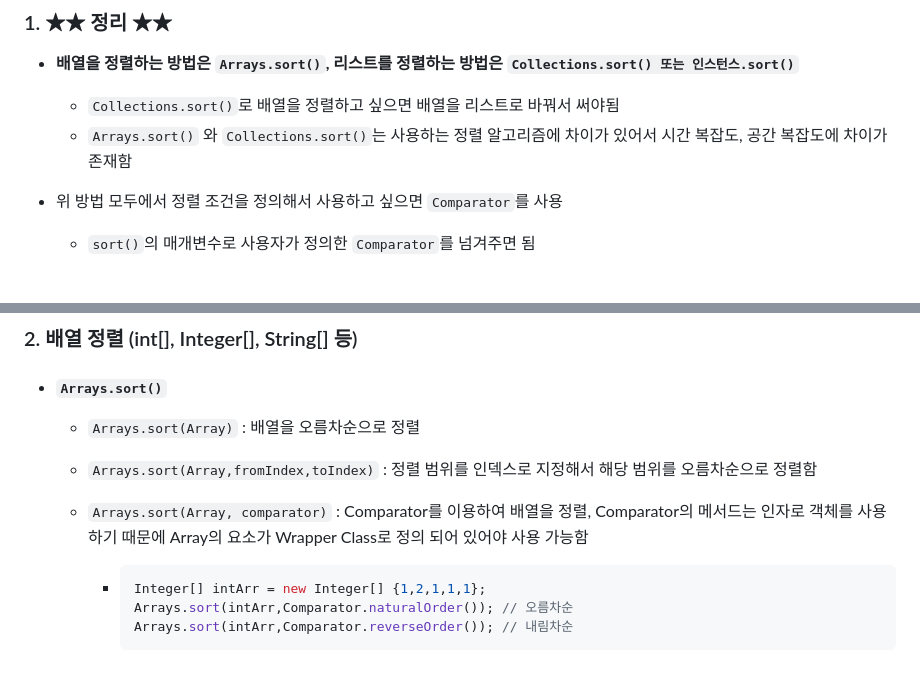
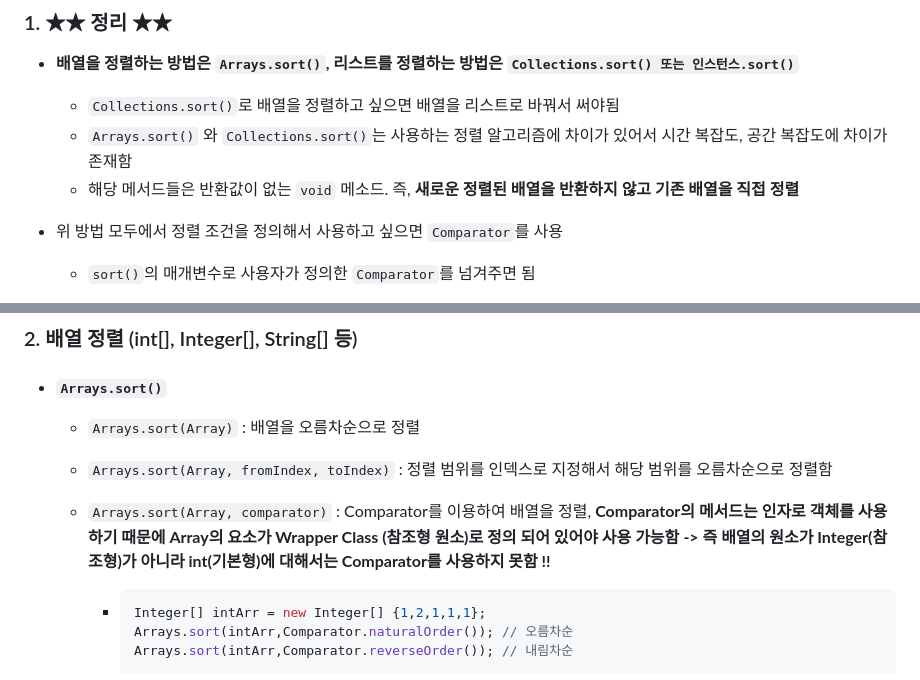
Before and after one commit to Jonggil-dev/TIL, a Markdown page: 알고리즘 및 언어/Java 개인학습/java Array, ArrayList 정렬.md, 2 parts joined by grey strips. Rendered like a GitHub page.

Commit message:
Docs : java Array 정렬

````diff
--- a/알고리즘 및 언어/Java 개인학습/java Array, ArrayList 정렬.md
+++ b/알고리즘 및 언어/Java 개인학습/java Array, ArrayList 정렬.md
@@ -13,6 +13,7 @@
 
   - `Collections.sort()`로 배열을 정렬하고 싶으면 배열을 리스트로 바꿔서 써야됨
   - `Arrays.sort()` 와 `Collections.sort()`는 사용하는 정렬 알고리즘에 차이가 있어서 시간 복잡도, 공간 복잡도에 차이가 존재함
+  - 해당 메서드들은 반환값이 없는 `void` 메소드. 즉, **새로운 정렬된 배열을 반환하지 않고 기존 배열을 직접 정렬**
 
 - 위 방법 모두에서 정렬 조건을 정의해서 사용하고 싶으면 `Comparator`를 사용
 
@@ -61,9 +62,10 @@
 - #### `Arrays.sort()`
 
   - `Arrays.sort(Array)` : 배열을 오름차순으로 정렬
-  - `Arrays.sort(Array,fromIndex,toIndex)` : 정렬 범위를 인덱스로 지정해서 해당 범위를 오름차순으로 정렬함
+  - `Arrays.sort(Array, fromIndex, toIndex)` : 정렬 범위를 인덱스로 지정해서 해당 범위를 오름차순으로 정렬함
 
-  - `Arrays.sort(Array, comparator)` : Comparator를 이용하여 배열을 정렬, Comparator의 메서드는 인자로 객체를 사용하기 때문에 Array의 요소가 Wrapper Class로 정의 되어 있어야 사용 가능함
+  - `Arrays.sort(Array, comparator)` : Comparator를 이용하여 배열을 정렬, **Comparator의 메서드는 인자로 객체를 사용하기 때문에 Array의 요소가 Wrapper Class (참조형 원소)로 정의 되어 있어야 사용 가능함**
+    **-> 즉 배열의 원소가 Integer(참조형)가 아니라 int(기본형)에 대해서는 Comparator를 사용하지 못함 !!**
 
     - ```java
       Integer[] intArr = new Integer[] {1,2,1,1,1};
````
